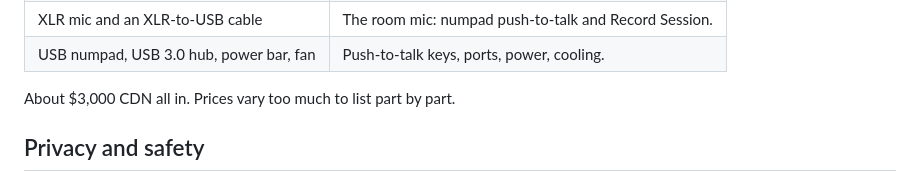
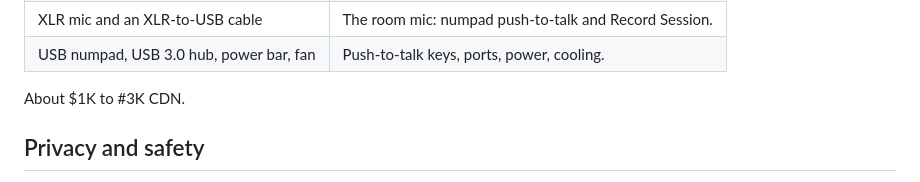
Before and after one commit to CrushN8r/GOPOD, a Markdown page: README.md, the part around the change. GitHub-like rendering.

Commit message:
Update cost estimate in README
Signed-off-by: CrushN8r <crushn8r@gmail.com>

```diff
--- a/README.md
+++ b/README.md
@@ -66,7 +66,7 @@ Two crates on one dolly. Roll in, plug in, party.
 | XLR mic and an XLR-to-USB cable | The room mic: numpad push-to-talk and Record Session. |
 | USB numpad, USB 3.0 hub, power bar, fan | Push-to-talk keys, ports, power, cooling. |
 
-About $3,000 CDN all in. Prices vary too much to list part by part.
+About $1K to #3K CDN.
 
 ## Privacy and safety
 
```
